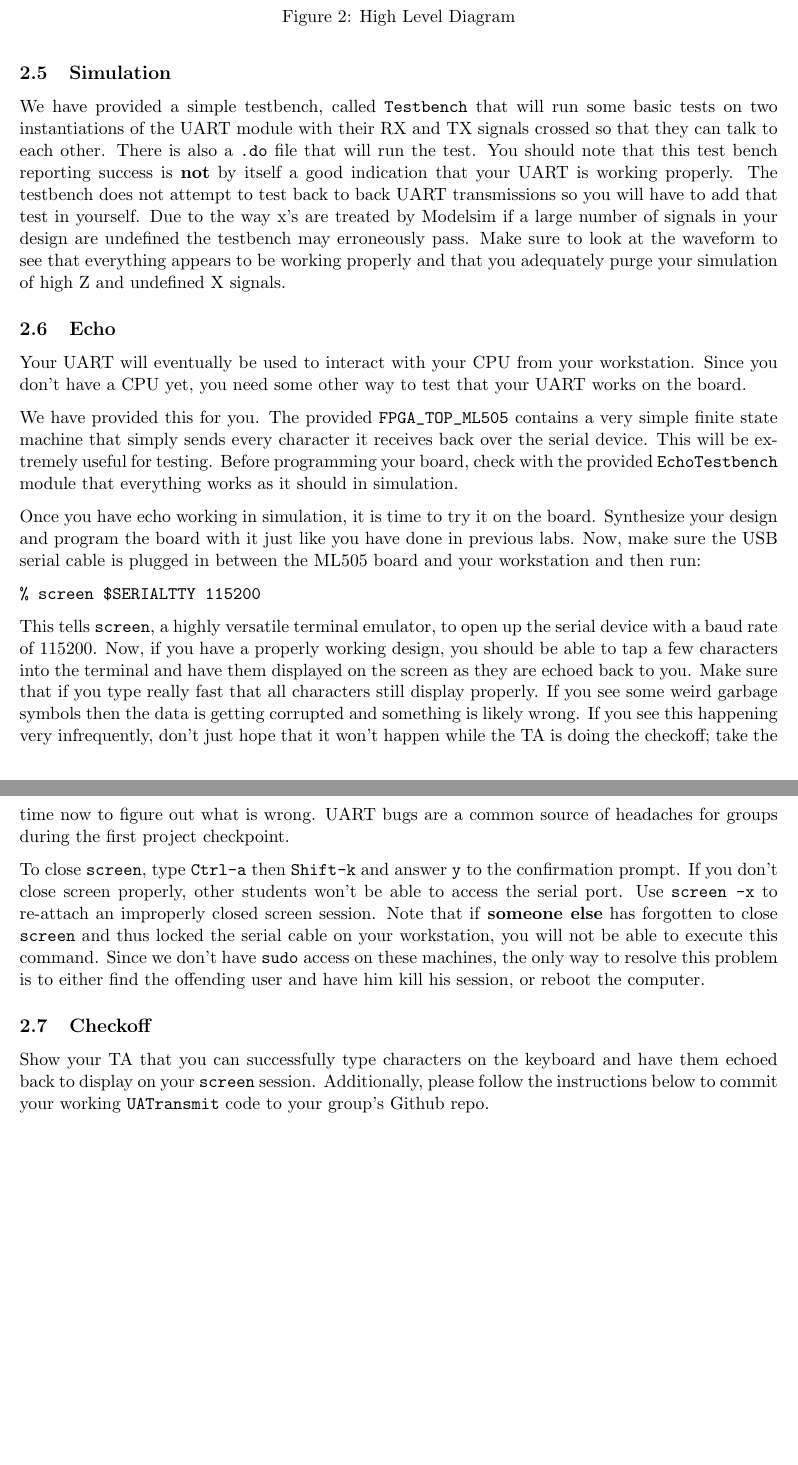
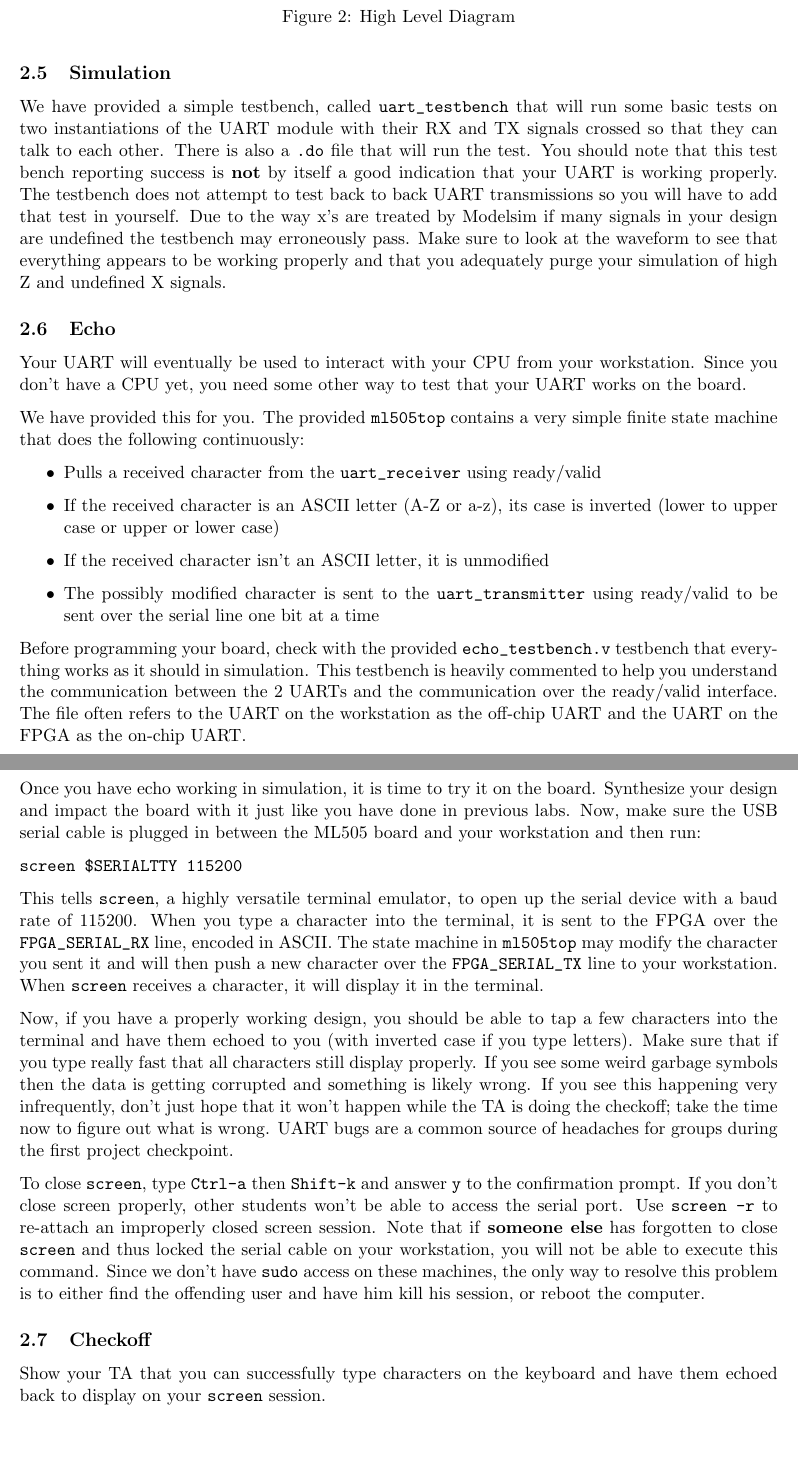
Before and after one commit to EECS150/labs_sp17, a LaTeX document (lab4/lab4_spec.tex): two parts of pages 4 and 5 of 5, joined at a grey line, cut so that both start at the same text. Compiled offline with pdfLaTeX.

Commit message:
lab 4 spec, basically done, skeleton files soon

```diff
--- a/lab4/lab4_spec.tex
+++ b/lab4/lab4_spec.tex
@@ -72,23 +72,37 @@ The diagram below shows the entire setup:
-\caption{High Level Diagram}
+	\centerline{\includegraphics[width=6in]{images/high_level_diagram.png}}
+	\caption{High Level Diagram}
 \end{figure}
 
 \subsection{Simulation}
-We have provided a simple testbench, called \verb|Testbench| that will run some basic tests on two instantiations of the UART module with their RX and TX signals crossed so that they can talk to each other. There is also a \verb|.do| file that will run the test. You should note that this test bench reporting success is \textbf{not} by itself a good indication that your UART is working properly. The testbench does not attempt to test back to back UART transmissions so you will have to add that test in yourself. Due to the way x's are treated by Modelsim if a large number of signals in your design are undefined the testbench may erroneously pass. Make sure to look at the waveform to see that everything appears to be working properly and that you adequately purge your simulation of high Z and undefined X signals.
+We have provided a simple testbench, called \verb|uart_testbench| that will run some basic tests on two instantiations of the UART module with their RX and TX signals crossed so that they can talk to each other. There is also a \verb|.do| file that will run the test. You should note that this test bench reporting success is \textbf{not} by itself a good indication that your UART is working properly. The testbench does not attempt to test back to back UART transmissions so you will have to add that test in yourself. Due to the way x's are treated by Modelsim if many signals in your design are undefined the testbench may erroneously pass. Make sure to look at the waveform to see that everything appears to be working properly and that you adequately purge your simulation of high Z and undefined X signals.
 
 \subsection{Echo}
 Your UART will eventually be used to interact with your CPU from your workstation. Since you don't have a CPU yet, you need some other way to test that your UART works on the board.
 
-We have provided this for you. The provided \verb|FPGA_TOP_ML505| contains a very simple finite state machine that simply sends every character it receives back over the serial device. This will be extremely useful for testing. Before programming your board, check with the provided \verb|EchoTestbench| module that everything works as it should in simulation.
+We have provided this for you. The provided \verb|ml505top| contains a very simple finite state machine that does the following continuously:
 
-Once you have echo working in simulation, it is time to try it on the board. Synthesize your design and program the board with it just like you have done in previous labs. Now, make sure the USB serial cable is plugged in between the ML505 board and your workstation and then run:
+\begin{itemize}
+	\item Pulls a received character from the \verb|uart_receiver| using ready/valid
+	\item If the received character is an ASCII letter (A-Z or a-z), its case is inverted (lower to upper case or upper or lower case)
+	\item If the received character isn't an ASCII letter, it is unmodified
+	\item The possibly modified character is sent to the \verb|uart_transmitter| using ready/valid to be sent over the serial line one bit at a time
+\end{itemize}
+
+Before programming your board, check with the provided \verb|echo_testbench.v| testbench that everything works as it should in simulation. This testbench is heavily commented to help you understand the communication between the 2 UARTs and the communication over the ready/valid interface. The file often refers to the UART on the workstation as the off-chip UART and the UART on the FPGA as the on-chip UART.
+
+Once you have echo working in simulation, it is time to try it on the board. Synthesize your design and impact the board with it just like you have done in previous labs. Now, make sure the USB serial cable is plugged in between the ML505 board and your workstation and then run:
+
 \begin{verbatim}
-% screen $SERIALTTY 115200
+screen $SERIALTTY 115200
 \end{verbatim}
-This tells \verb|screen|, a highly versatile terminal emulator, to open up the serial device with a baud rate of 115200. Now, if you have a properly working design, you should be able to tap a few characters into the terminal and have them displayed on the screen as they are echoed back to you. Make sure that if you type really fast that all characters still display properly. If you see some weird garbage symbols then the data is getting corrupted and something is likely wrong. If you see this happening very infrequently, don't just hope that it won't happen while the TA is doing the checkoff; take the time now to figure out what is wrong. UART bugs are a common source of headaches for groups during the first project checkpoint.
 
-To close \verb|screen|, type \verb|Ctrl-a| then \verb|Shift-k| and answer \verb|y| to the confirmation prompt. If you don't close screen properly, other students won't be able to access the serial port. Use \verb|screen -x| to re-attach an improperly closed screen session. Note that if \textbf{someone else} has forgotten to close \verb|screen| and thus locked the serial cable on your workstation, you will not be able to execute this command. Since we don’t have \verb|sudo| access on these machines, the only way to resolve this problem is to either find the offending user and have him kill his session, or reboot the computer.
+This tells \verb|screen|, a highly versatile terminal emulator, to open up the serial device with a baud rate of 115200. When you type a character into the terminal, it is sent to the FPGA over the \verb|FPGA_SERIAL_RX| line, encoded in ASCII. The state machine in \verb|ml505top| may modify the character you sent it and will then push a new character over the \verb|FPGA_SERIAL_TX| line to your workstation. When \verb|screen| receives a character, it will display it in the terminal.
+
+Now, if you have a properly working design, you should be able to tap a few characters into the terminal and have them echoed to you (with inverted case if you type letters). Make sure that if you type really fast that all characters still display properly. If you see some weird garbage symbols then the data is getting corrupted and something is likely wrong. If you see this happening very infrequently, don't just hope that it won't happen while the TA is doing the checkoff; take the time now to figure out what is wrong. UART bugs are a common source of headaches for groups during the first project checkpoint.
+
+To close \verb|screen|, type \verb|Ctrl-a| then \verb|Shift-k| and answer \verb|y| to the confirmation prompt. If you don't close screen properly, other students won't be able to access the serial port. Use \verb|screen -r| to re-attach an improperly closed screen session. Note that if \textbf{someone else} has forgotten to close \verb|screen| and thus locked the serial cable on your workstation, you will not be able to execute this command. Since we don’t have \verb|sudo| access on these machines, the only way to resolve this problem is to either find the offending user and have him kill his session, or reboot the computer.
 
 \subsection{Checkoff}
-Show your TA that you can successfully type characters on the keyboard and have them echoed back to display on your \verb|screen| session. Additionally, please follow the instructions below to commit your working \verb|UATransmit| code to your group's Github repo.
+Show your TA that you can successfully type characters on the keyboard and have them echoed back to display on your \verb|screen| session.
 
 \end{document}
```
Also changed, not shown: lab4/lab4_spec.pdf, lab4/lab4_spec.tex (30 more changed lines).
